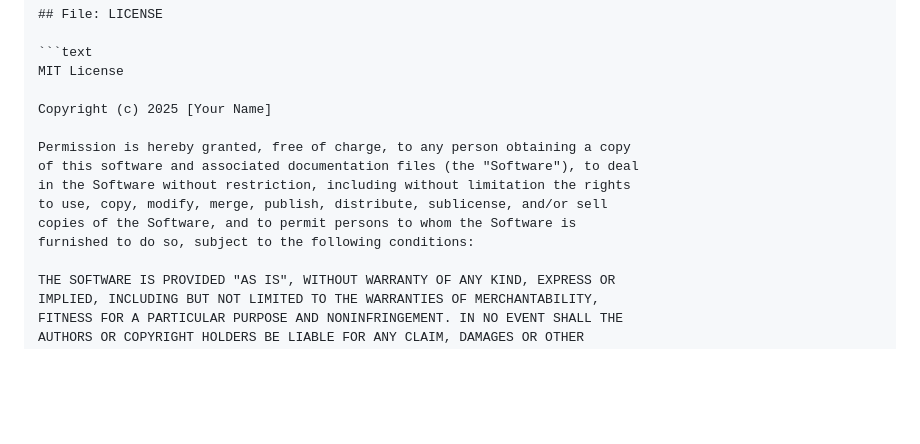
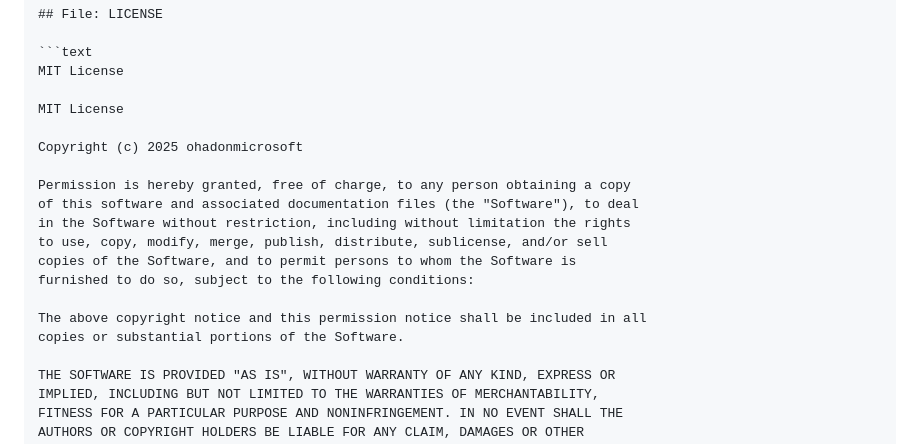
Before and after one commit to ohadonmicrosoft/NewEnneagramBot, a Markdown page: README.md, the part around the change. GitHub-like rendering; blank space fills up the shorter version.

````diff
--- a/README.md
+++ b/README.md
@@ -195,7 +195,9 @@ Thank you for your contributions!
 ```text
 MIT License
 
-Copyright (c) 2025 [Your Name]
+MIT License
+
+Copyright (c) 2025 ohadonmicrosoft
 
 Permission is hereby granted, free of charge, to any person obtaining a copy
 of this software and associated documentation files (the "Software"), to deal
@@ -203,6 +205,9 @@ in the Software without restriction, including without limitation the rights
 to use, copy, modify, merge, publish, distribute, sublicense, and/or sell
 copies of the Software, and to permit persons to whom the Software is
 furnished to do so, subject to the following conditions:
+
+The above copyright notice and this permission notice shall be included in all
+copies or substantial portions of the Software.
 
 THE SOFTWARE IS PROVIDED "AS IS", WITHOUT WARRANTY OF ANY KIND, EXPRESS OR
 IMPLIED, INCLUDING BUT NOT LIMITED TO THE WARRANTIES OF MERCHANTABILITY,
````
